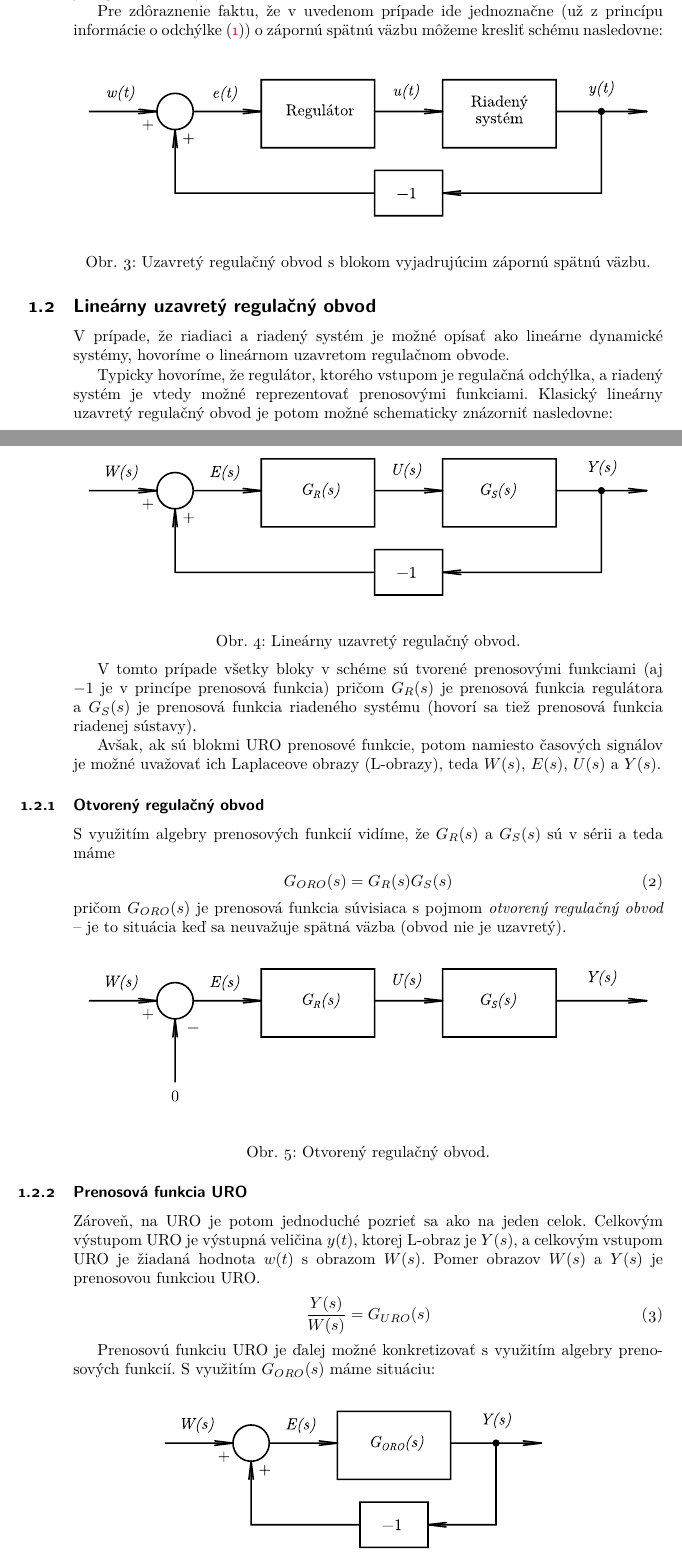
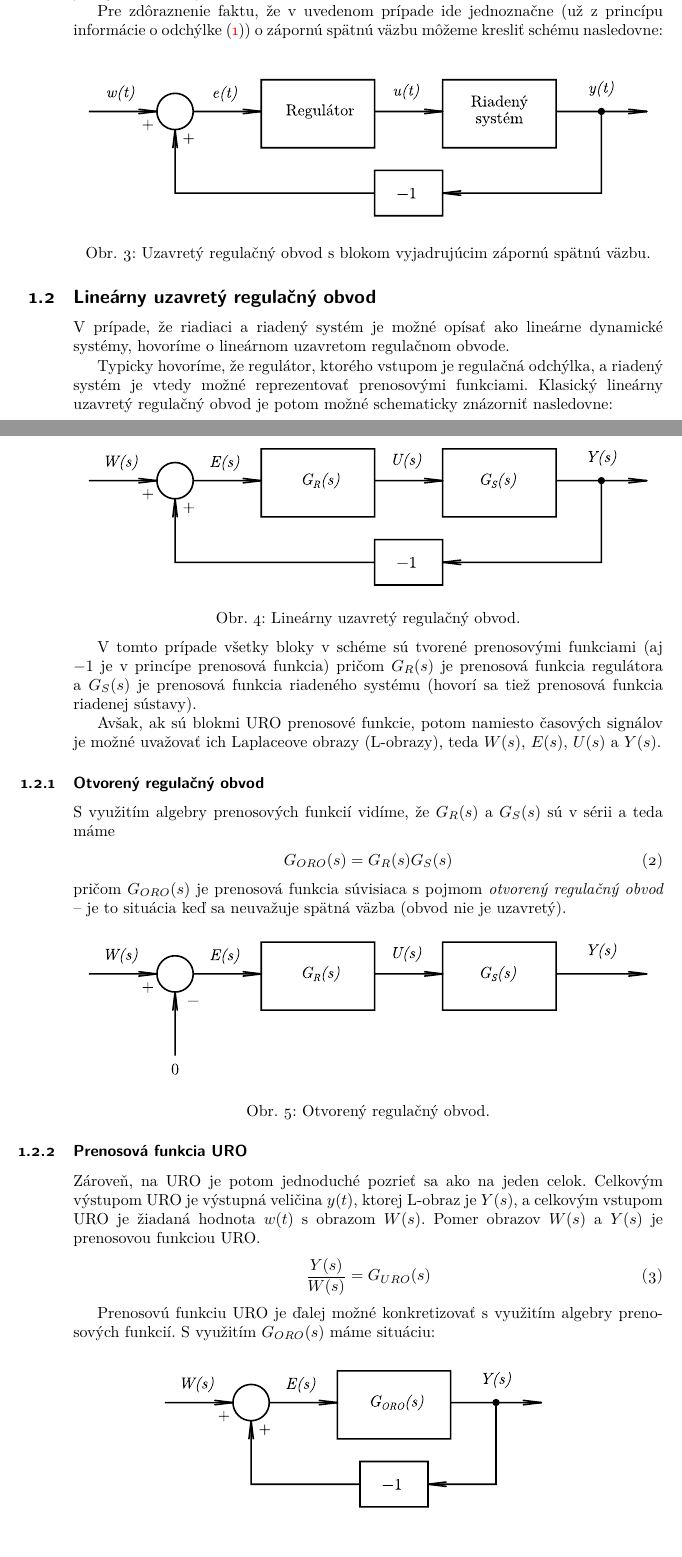
Before and after one commit to PracovnyBod/MRS, a LaTeX document (doc/MRS06_txt_UROPID/MRS06_txt_UROPID.tex): two parts of pages 2 and 3 of 15, joined at a grey line, cut so that both start at the same text. Compiled offline with pdfLaTeX.

Commit message:
MRS06 minor bug

```diff
--- a/doc/MRS06_txt_UROPID/MRS06_txt_UROPID.tex
+++ b/doc/MRS06_txt_UROPID/MRS06_txt_UROPID.tex
@@ -121,6 +121,8 @@ Pre zdôraznenie faktu, že v uvedenom prípade ide jednoznačne (už z princíp
 	\includegraphics{schURO_regodchminus.pdf}
 	}
 
+    \vspace{-2mm}
+
 	\figcaption{Uzavretý regulačný obvod s blokom vyjadrujúcim zápornú spätnú väzbu.}
 	\label{schURO_regodchminus.pdf}
 
@@ -161,9 +167,13 @@ pričom $G_{ORO}(s)$ je prenosová funkcia súvisiaca s pojmom \emph{otvorený r
 
 \begin{center}
 
+    \vspace{-2mm}
+
     \makebox[\textwidth][c]{%
 	\includegraphics{schLinORO_basic.pdf}
 	}
+
+    \vspace{-3mm}
 
 	\figcaption{Otvorený regulačný obvod.}
 	\label{schLinORO_basic.pdf}
@@ -185,6 +195,8 @@ Prenosovú funkciu URO je ďalej možné konkretizovať s využitím algebry pre
 
 \begin{center}
 
+    \vspace{-1mm}
+
     \makebox[\textwidth][c]{%
 	\includegraphics{schLinURO_basic_soro.pdf}
 	}
```
Also changed, not shown: doc/MRS06_txt_UROPID/MRS06_txt_UROPID.pdf, doc/MRS06_txt_UROPID/MRS06_txt_UROPID.tex (6 more changed lines).
